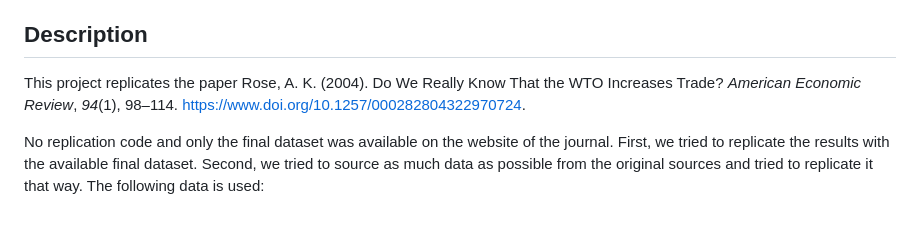
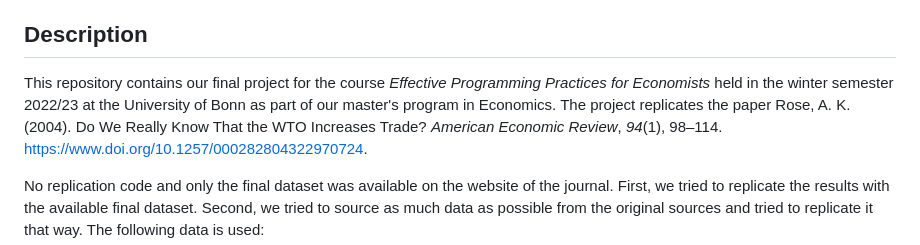
Before and after one commit to mhwachter/final_project_yatsenko_wachter, a Markdown page: README.md, the part around the change. GitHub-like rendering; blank space fills up the shorter version.

```diff
--- a/README.md
+++ b/README.md
@@ -10,7 +10,7 @@
 
 ## Description
 
-This project replicates the paper Rose, A. K. (2004). Do We Really Know That the WTO
+This repository contains our final project for the course *Effective Programming Practices for Economists* held in the winter semester 2022/23 at the University of Bonn as part of our master's program in Economics. The project replicates the paper Rose, A. K. (2004). Do We Really Know That the WTO
 Increases Trade? *American Economic Review*, *94*(1), 98–114.
 https://www.doi.org/10.1257/000282804322970724.
 
```
